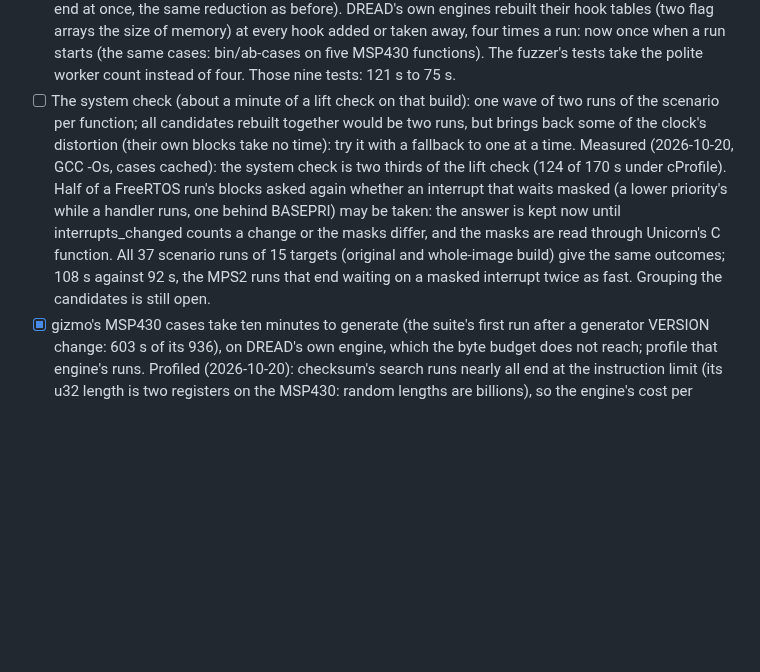
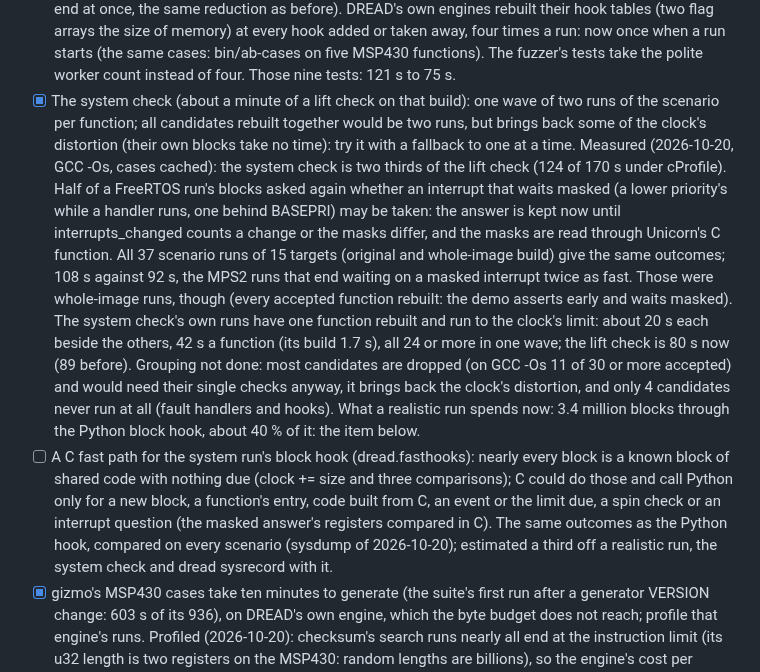
Before and after one commit to dwzg/dread, a Markdown page: docs/todo.md, the part around the change. GitHub-like rendering; blank space fills up the shorter version.

Commit message:
todo: the system check measured (grouping not done: most candidates are dropped); a C fast path for the system run's block hook as an item
Co-Authored-By: Claude Opus 5.5 <noreply@anthropic.com>
Claude-Session: https://claude.ai/code/session_019fMd8UBkSBhr2DMaxJZhqr

```diff
--- a/docs/todo.md
+++ b/docs/todo.md
@@ -363,7 +363,7 @@ The long runs set the pace of everything after them. Measure first, then cut.
   their hook tables (two flag arrays the size of memory) at every hook added or taken away, four
   times a run: now once when a run starts (the same cases: bin/ab-cases on five MSP430 functions).
   The fuzzer's tests take the polite worker count instead of four. Those nine tests: 121 s to 75 s.
-- [ ] The system check (about a minute of a lift check on that build): one wave of two runs of the
+- [x] The system check (about a minute of a lift check on that build): one wave of two runs of the
   scenario per function; all candidates rebuilt together would be two runs, but brings back some of
   the clock's distortion (their own blocks take no time): try it with a fallback to one at a time.
   Measured (2026-10-20, GCC -Os, cases cached): the system check is two thirds of the lift check
@@ -372,7 +372,20 @@ The long runs set the pace of everything after them. Measure first, then cut.
   answer is kept now until interrupts_changed counts a change or the masks differ, and the masks are
   read through Unicorn's C function. All 37 scenario runs of 15 targets (original and whole-image
   build) give the same outcomes; 108 s against 92 s, the MPS2 runs that end waiting on a masked
-  interrupt twice as fast. Grouping the candidates is still open.
+  interrupt twice as fast. Those were whole-image runs, though (every accepted function rebuilt: the
+  demo asserts early and waits masked). The system check's own runs have one function rebuilt and
+  run to the clock's limit: about 20 s each beside the others, 42 s a function (its build 1.7 s), all
+  24 or more in one wave; the lift check is 80 s now (89 before). Grouping not done: most candidates
+  are dropped (on GCC -Os 11 of 30 or more accepted) and would need their single checks anyway, it
+  brings back the clock's distortion, and only 4 candidates never run at all (fault handlers and
+  hooks). What a realistic run spends now: 3.4 million blocks through the Python block hook, about
+  40 % of it: the item below.
+- [ ] A C fast path for the system run's block hook (dread.fasthooks): nearly every block is a known
+  block of shared code with nothing due (clock += size and three comparisons); C could do those and
+  call Python only for a new block, a function's entry, code built from C, an event or the limit due,
+  a spin check or an interrupt question (the masked answer's registers compared in C). The same
+  outcomes as the Python hook, compared on every scenario (sysdump of 2026-10-20); estimated a third
+  off a realistic run, the system check and dread sysrecord with it.
 - [x] gizmo's MSP430 cases take ten minutes to generate (the suite's first run after a generator
   VERSION change: 603 s of its 936), on DREAD's own engine, which the byte budget does not reach;
   profile that engine's runs. Profiled (2026-10-20): checksum's search runs nearly all end at the
```
